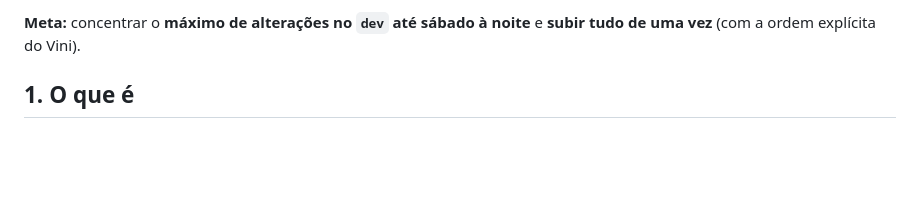
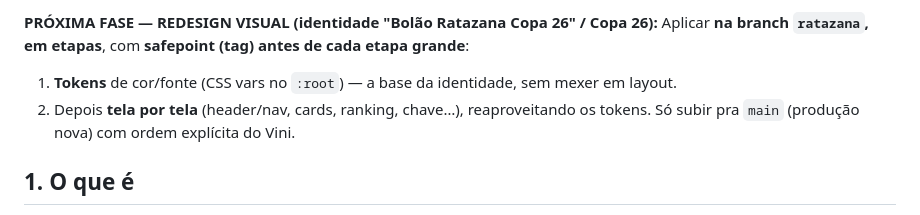
Before and after one commit to vinisene/bolao-copa-2026, a Markdown page: CLAUDE.md, the part around one of its changes. Rendered like a GitHub page; blank space fills up the shorter version.

```diff
--- a/CLAUDE.md
+++ b/CLAUDE.md
@@ -67,6 +82,9 @@ os jogos já preenchidos — a anon key não cria colunas, então a agenda vive
 
-**Meta:** concentrar o **máximo de alterações no `dev` até sábado à noite** e **subir tudo de uma
-vez** (com a ordem explícita do Vini).
+**PRÓXIMA FASE — REDESIGN VISUAL (identidade "Bolão Ratazana Copa 26" / Copa 26):**
+Aplicar **na branch `ratazana`, em etapas**, com **safepoint (tag) antes de cada etapa grande**:
+1. **Tokens** de cor/fonte (CSS vars no `:root`) — a base da identidade, sem mexer em layout.
+2. Depois **tela por tela** (header/nav, cards, ranking, chave…), reaproveitando os tokens.
+Só subir pra `main` (produção nova) com ordem explícita do Vini.
 
 ## 1. O que é
 
```
Also changed, not shown: other parts of CLAUDE.md (+55 -40 lines).
